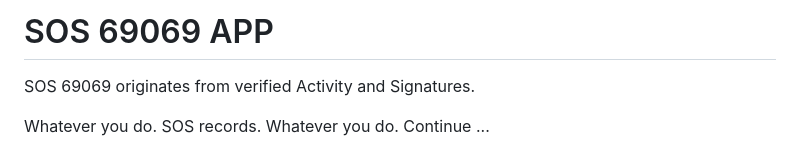
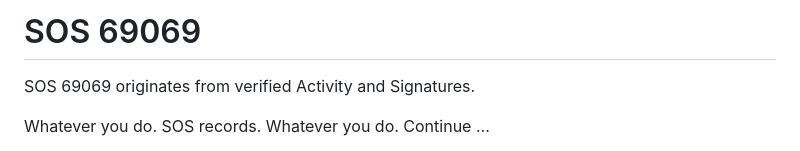
Before and after one commit to Taru8899/69069, a Markdown page: README.md, the part around the change. Drawn GitHub-style.

```diff
--- a/README.md
+++ b/README.md
@@ -1,4 +1,4 @@
-# SOS 69069 APP
+# SOS 69069
 SOS 69069 originates from verified Activity and Signatures.
 
 Whatever you do. SOS records. Whatever you do. Continue ...
```
